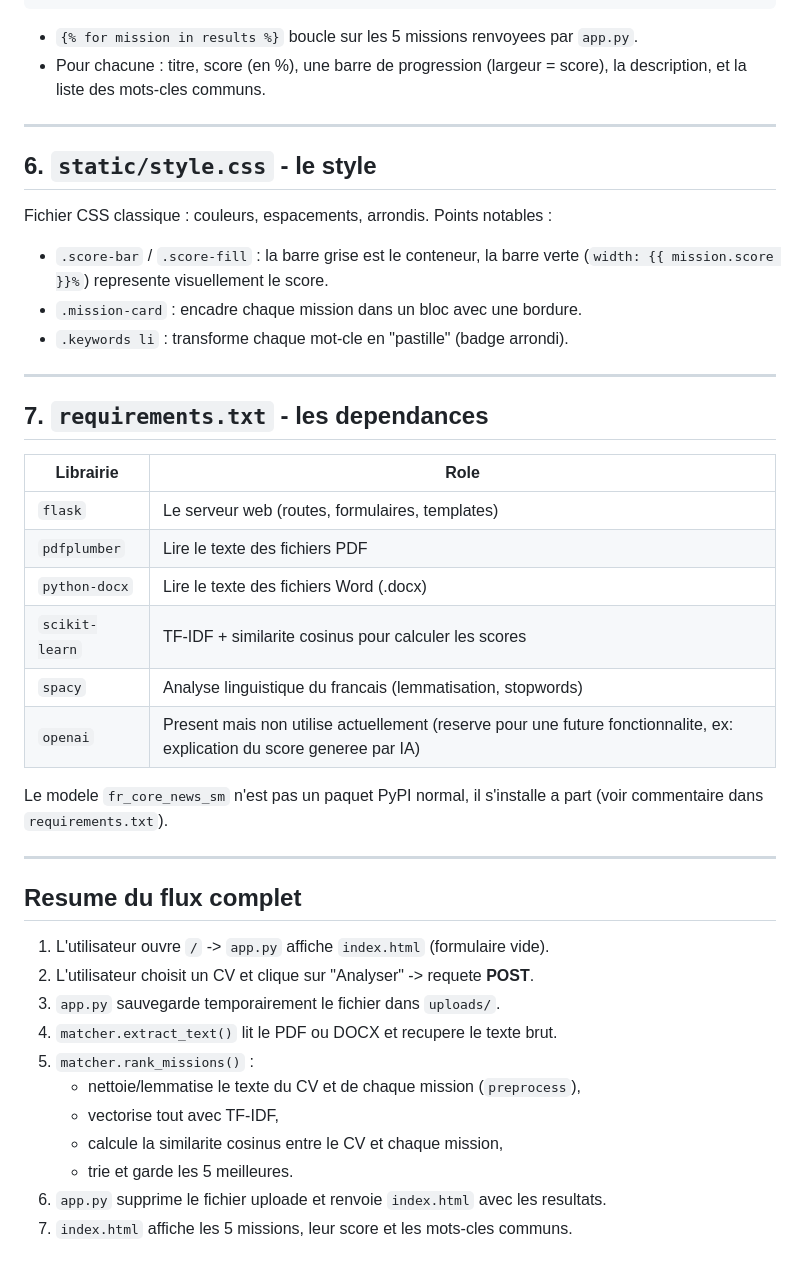
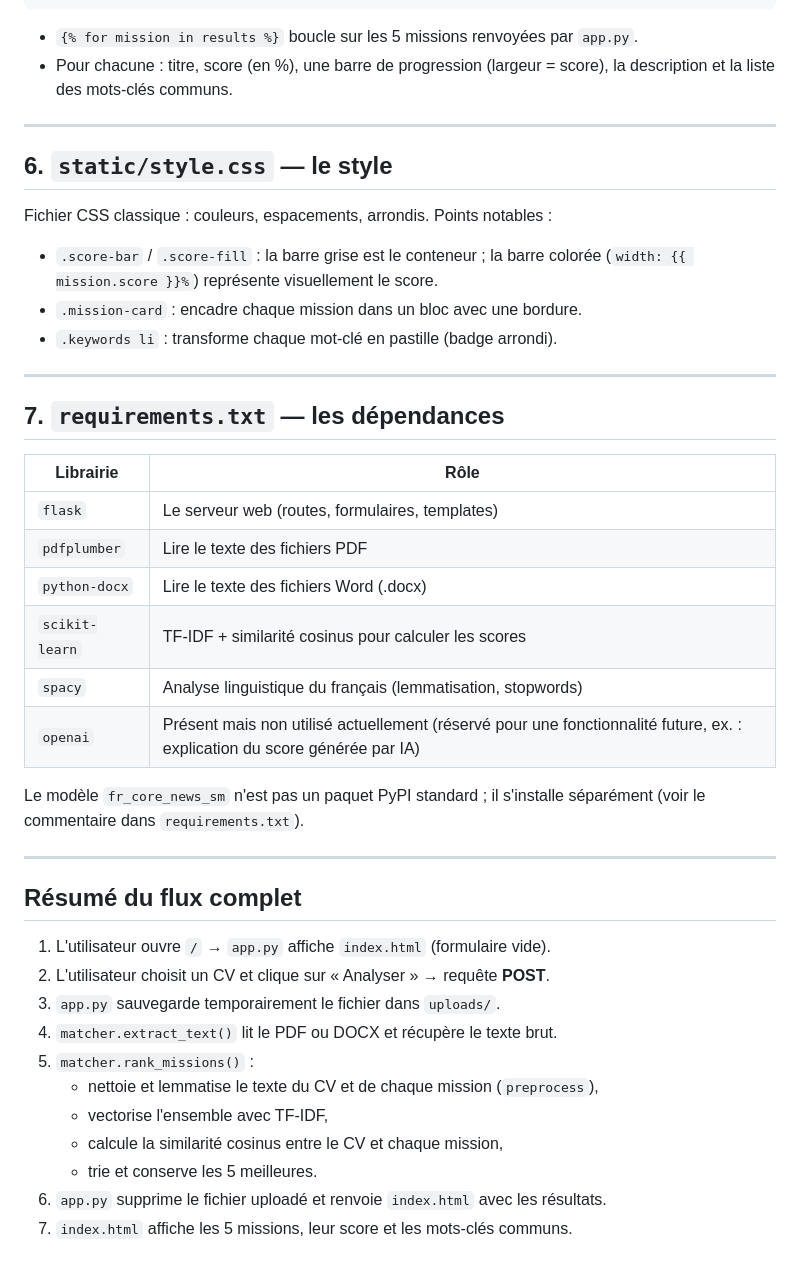
Before and after one commit to OUCHNE01/SiriusOne, a Markdown page: cv_matcher/EXPLICATION.md, the part around one of its changes. GitHub-like rendering.

````diff
--- a/cv_matcher/EXPLICATION.md
+++ b/cv_matcher/EXPLICATION.md
@@ -345,45 +345,45 @@ Affiche le message d'erreur s'il y en a un.
 </div>
 {% endif %}
 ```
-- `{% for mission in results %}` boucle sur les 5 missions renvoyees par `app.py`.
-- Pour chacune : titre, score (en %), une barre de progression (largeur = score), la description, et la liste des mots-cles communs.
+- `{% for mission in results %}` boucle sur les 5 missions renvoyées par `app.py`.
+- Pour chacune : titre, score (en %), une barre de progression (largeur = score), la description et la liste des mots-clés communs.
 
 ---
 
-## 6. `static/style.css` - le style
+## 6. `static/style.css` — le style
 
 Fichier CSS classique : couleurs, espacements, arrondis. Points notables :
-- `.score-bar` / `.score-fill` : la barre grise est le conteneur, la barre verte (`width: {{ mission.score }}%`) represente visuellement le score.
+- `.score-bar` / `.score-fill` : la barre grise est le conteneur ; la barre colorée (`width: {{ mission.score }}%`) représente visuellement le score.
 - `.mission-card` : encadre chaque mission dans un bloc avec une bordure.
-- `.keywords li` : transforme chaque mot-cle en "pastille" (badge arrondi).
+- `.keywords li` : transforme chaque mot-clé en pastille (badge arrondi).
 
 ---
 
-## 7. `requirements.txt` - les dependances
+## 7. `requirements.txt` — les dépendances
 
-| Librairie | Role |
+| Librairie | Rôle |
 |---|---|
 | `flask` | Le serveur web (routes, formulaires, templates) |
 | `pdfplumber` | Lire le texte des fichiers PDF |
 | `python-docx` | Lire le texte des fichiers Word (.docx) |
-| `scikit-learn` | TF-IDF + similarite cosinus pour calculer les scores |
-| `spacy` | Analyse linguistique du francais (lemmatisation, stopwords) |
-| `openai` | Present mais non utilise actuellement (reserve pour une future fonctionnalite, ex: explication du score generee par IA) |
+| `scikit-learn` | TF-IDF + similarité cosinus pour calculer les scores |
+| `spacy` | Analyse linguistique du français (lemmatisation, stopwords) |
+| `openai` | Présent mais non utilisé actuellement (réservé pour une fonctionnalité future, ex. : explication du score générée par IA) |
 
-Le modele `fr_core_news_sm` n'est pas un paquet PyPI normal, il s'installe a part (voir commentaire dans `requirements.txt`).
+Le modèle `fr_core_news_sm` n'est pas un paquet PyPI standard ; il s'installe séparément (voir le commentaire dans `requirements.txt`).
 
 ---
 
-## Resume du flux complet
+## Résumé du flux complet
 
-1. L'utilisateur ouvre `/` -> `app.py` affiche `index.html` (formulaire vide).
-2. L'utilisateur choisit un CV et clique sur "Analyser" -> requete **POST**.
+1. L'utilisateur ouvre `/` → `app.py` affiche `index.html` (formulaire vide).
+2. L'utilisateur choisit un CV et clique sur « Analyser » → requête **POST**.
 3. `app.py` sauvegarde temporairement le fichier dans `uploads/`.
-4. `matcher.extract_text()` lit le PDF ou DOCX et recupere le texte brut.
+4. `matcher.extract_text()` lit le PDF ou DOCX et récupère le texte brut.
 5. `matcher.rank_missions()` :
-   - nettoie/lemmatise le texte du CV et de chaque mission (`preprocess`),
-   - vectorise tout avec TF-IDF,
-   - calcule la similarite cosinus entre le CV et chaque mission,
-   - trie et garde les 5 meilleures.
-6. `app.py` supprime le fichier uploade et renvoie `index.html` avec les resultats.
-7. `index.html` affiche les 5 missions, leur score et les mots-cles communs.
+   - nettoie et lemmatise le texte du CV et de chaque mission (`preprocess`),
+   - vectorise l'ensemble avec TF-IDF,
+   - calcule la similarité cosinus entre le CV et chaque mission,
+   - trie et conserve les 5 meilleures.
+6. `app.py` supprime le fichier uploadé et renvoie `index.html` avec les résultats.
+7. `index.html` affiche les 5 missions, leur score et les mots-clés communs.
````
Also changed, not shown: other parts of cv_matcher/EXPLICATION.md (+77 -77 lines).
